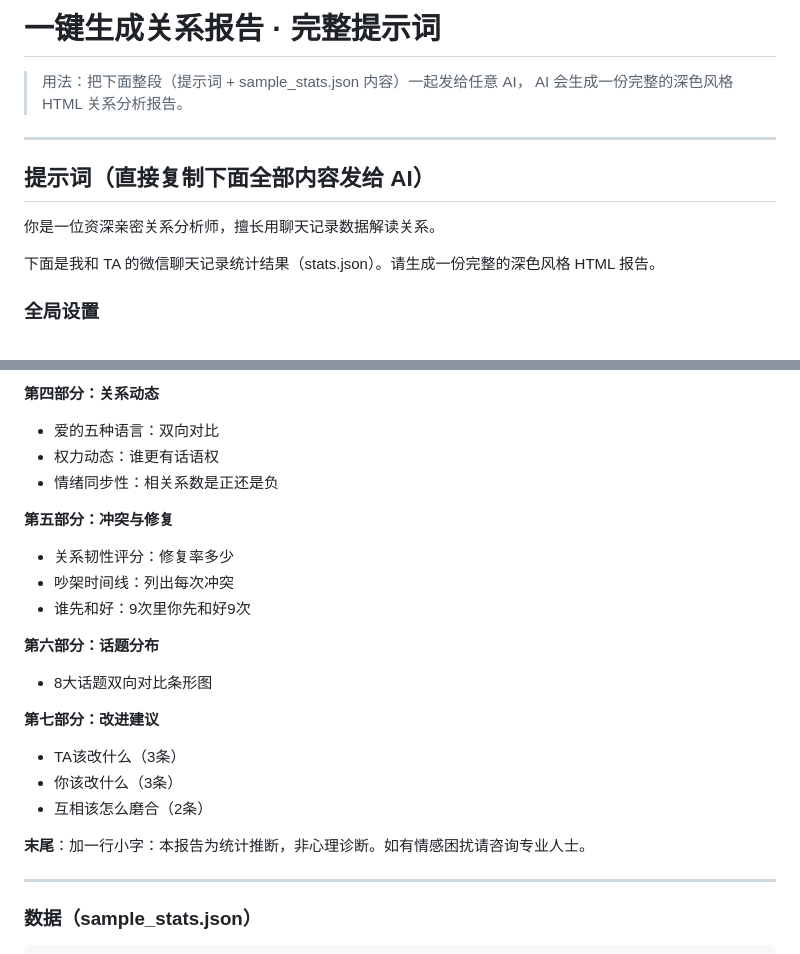
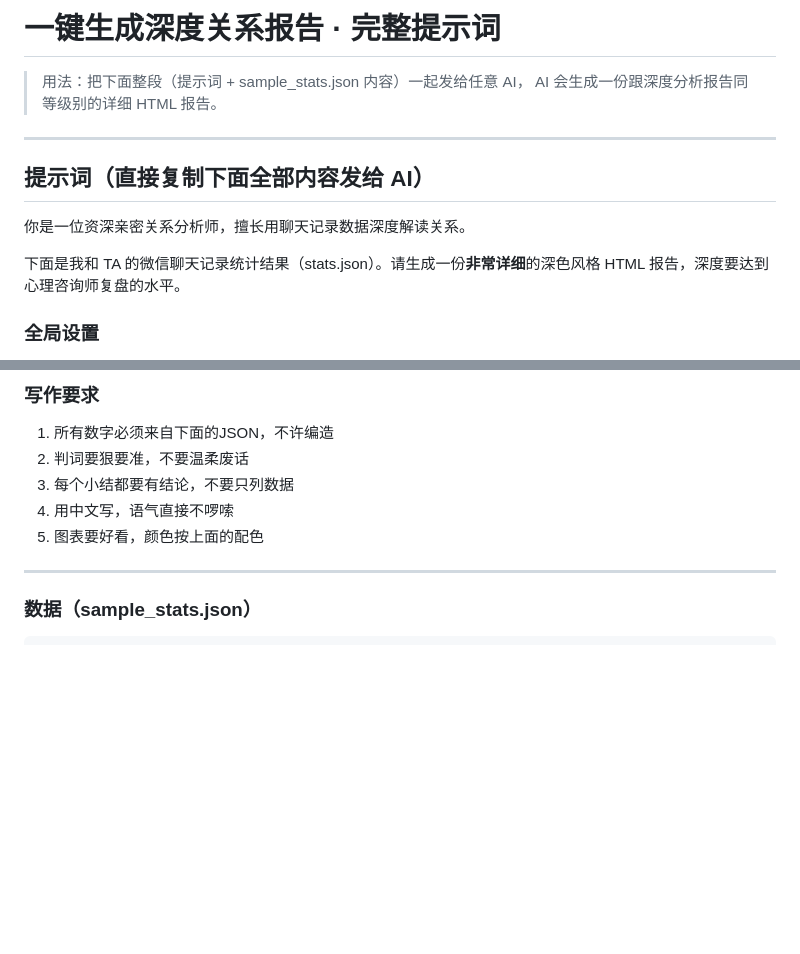
Before and after one commit to liucheshang/wechat-relationship-analyzer, a Markdown page: prompts/one_click_prompt.md, 2 parts joined by grey strips. GitHub-like rendering; blank space fills up the shorter version.

```diff
--- a/prompts/one_click_prompt.md
+++ b/prompts/one_click_prompt.md
@@ -1,15 +1,15 @@
-# 一键生成关系报告 · 完整提示词
+# 一键生成深度关系报告 · 完整提示词
 
 > 用法：把下面整段（提示词 + sample_stats.json 内容）一起发给任意 AI，
-> AI 会生成一份完整的深色风格 HTML 关系分析报告。
+> AI 会生成一份跟深度分析报告同等级别的详细 HTML 报告。
 
 ---
 
 ## 提示词（直接复制下面全部内容发给 AI）
 
-你是一位资深亲密关系分析师，擅长用聊天记录数据解读关系。
+你是一位资深亲密关系分析师，擅长用聊天记录数据深度解读关系。
 
-下面是我和 TA 的微信聊天记录统计结果（stats.json）。请生成一份完整的深色风格 HTML 报告。
+下面是我和 TA 的微信聊天记录统计结果（stats.json）。请生成一份**非常详细**的深色风格 HTML 报告，深度要达到心理咨询师复盘的水平。
 
 ### 全局设置
 - 配色：背景 #0f1115，面板 #1a1d24，边框 #2a2d35，正文 #e9eef4，次要文字 #8a93a6
@@ -88,23 +88,10 @@
 
-**第四部分：关系动态**
-- 爱的五种语言：双向对比
-- 权力动态：谁更有话语权
-- 情绪同步性：相关系数是正还是负
-
-**第五部分：冲突与修复**
-- 关系韧性评分：修复率多少
-- 吵架时间线：列出每次冲突
-- 谁先和好：9次里你先和好9次
-
-**第六部分：话题分布**
-- 8大话题双向对比条形图
-
-**第七部分：改进建议**
-- TA该改什么（3条）
-- 你该改什么（3条）
-- 互相该怎么磨合（2条）
-
-**末尾**：加一行小字：本报告为统计推断，非心理诊断。如有情感困扰请咨询专业人士。
+### 写作要求
+1. 所有数字必须来自下面的JSON，不许编造
+2. 判词要狠要准，不要温柔废话
+3. 每个小结都要有结论，不要只列数据
+4. 用中文写，语气直接不啰嗦
+5. 图表要好看，颜色按上面的配色
 
 ---
 
```
Also changed, not shown: other parts of prompts/one_click_prompt.md (+51 -51 lines).
